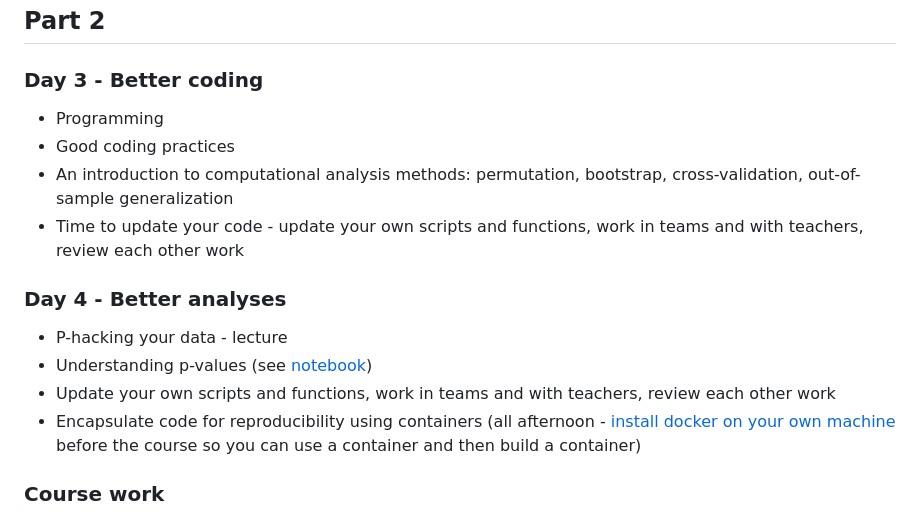
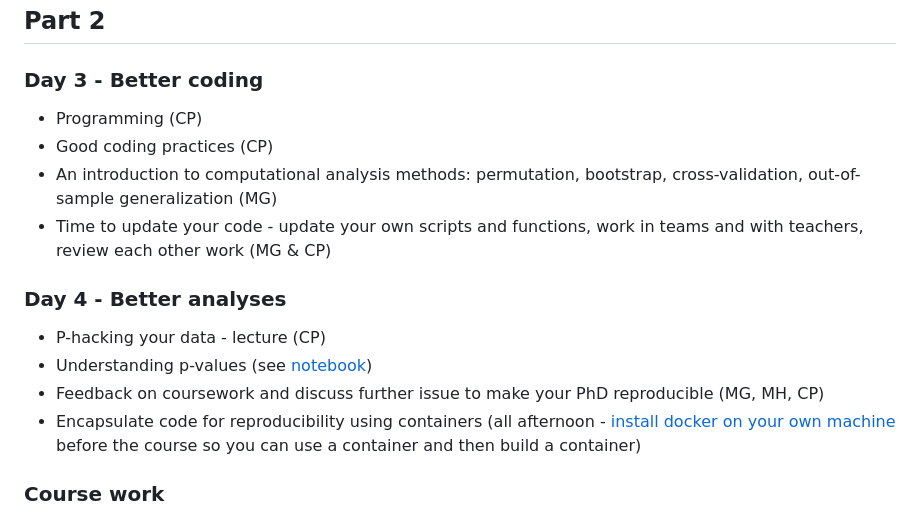
Before and after one commit to CPernet/ReproducibleQuantitativeDataScience, a Markdown page: README.md, the part around the change. GitHub-like rendering.

```diff
--- a/README.md
+++ b/README.md
@@ -32,16 +32,16 @@ Submit your coursework by September 15th either via e-mail to Cyril and Melanie
 
 ### Day 3 - Better coding
 
-- Programming
-- Good coding practices
-- An introduction to computational analysis methods: permutation, bootstrap, cross-validation, out-of-sample generalization
-- Time to update your code - update your own scripts and functions, work in teams and with teachers, review each other work
+- Programming (CP)
+- Good coding practices (CP)
+- An introduction to computational analysis methods: permutation, bootstrap, cross-validation, out-of-sample generalization (MG)
+- Time to update your code - update your own scripts and functions, work in teams and with teachers, review each other work (MG & CP)
 
 ### Day 4 - Better analyses
 
-- P-hacking your data - lecture
+- P-hacking your data - lecture (CP)
 - Understanding p-values (see [notebook](https://github.com/CPernet/ReproducibleQuantitativeDataScience/tree/main/p_values))
-- Update your own scripts and functions, work in teams and with teachers, review each other work
+- Feedback on coursework and discuss further issue to make your PhD reproducible (MG, MH, CP)
 - Encapsulate code for reproducibility using containers (all afternoon - [install docker on your own machine](https://docs.docker.com/engine/install/) before the course so you can use a container and then build a container)
 
 ### Course work
```
